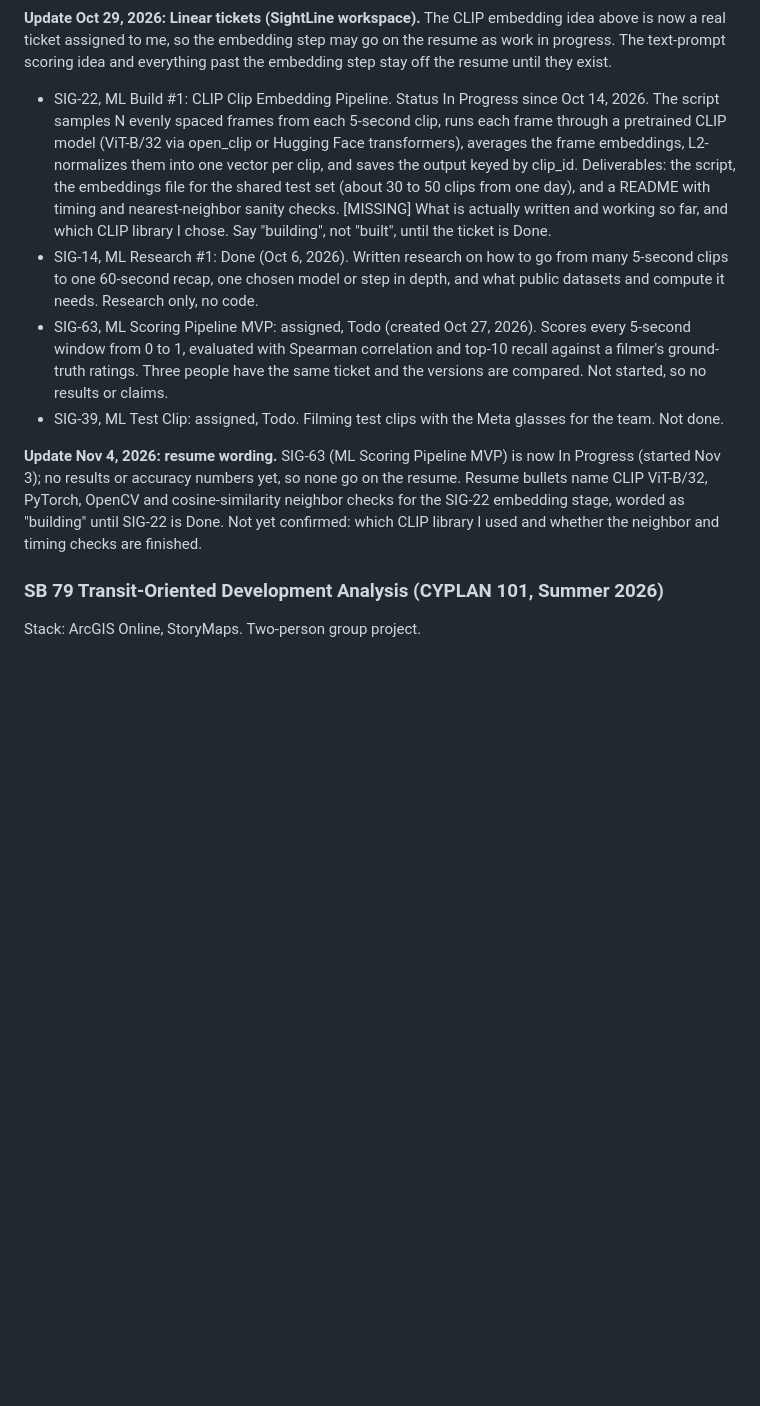
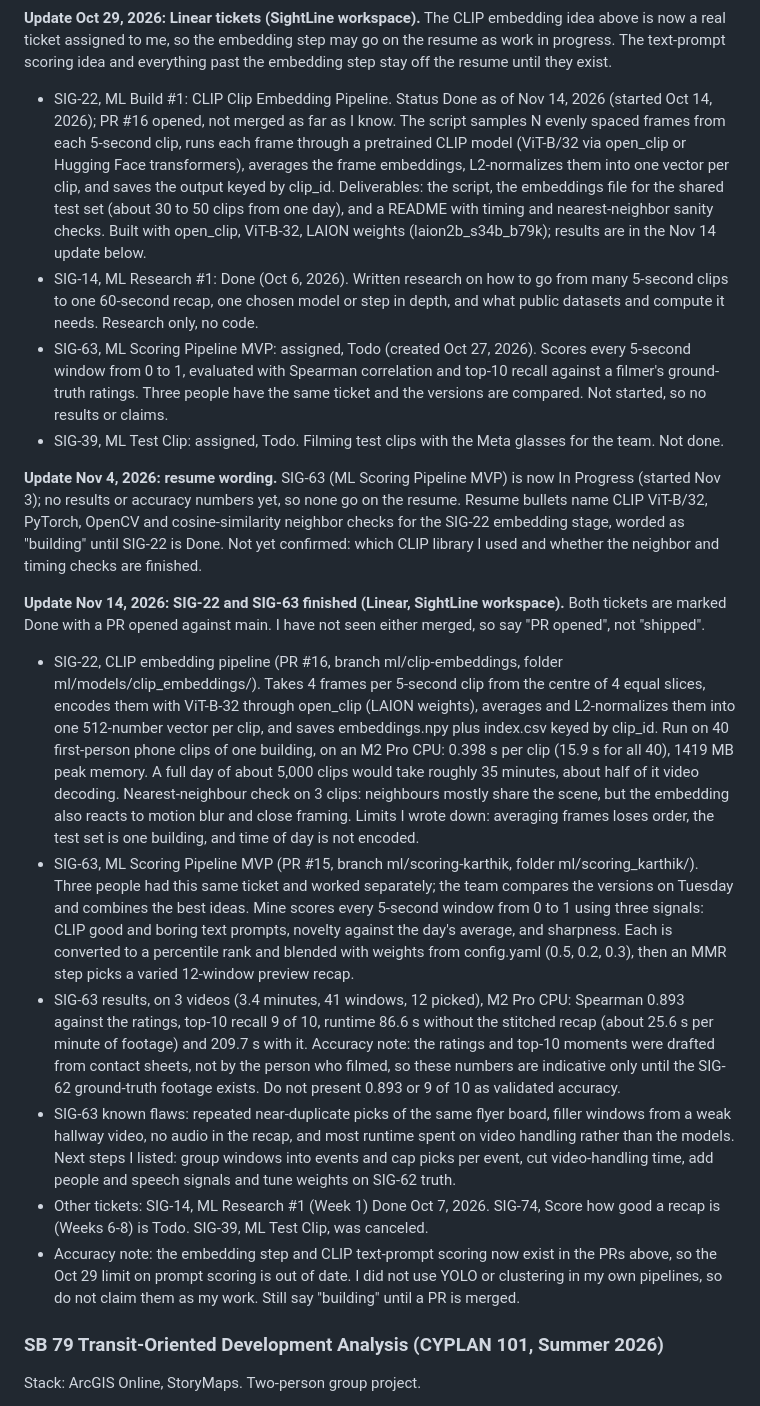
Before and after one commit to vdkarthikeya/resume-tailor, a Markdown page: master_doc.md, the part around the change. Drawn GitHub-style; blank space fills up the shorter version.

Commit message:
Master doc: SightLine SIG-22 and SIG-63 Done (PRs opened), add Nov 14 update
Co-Authored-By: Claude Sonnet 5.5 <noreply@anthropic.com>
Claude-Session: https://claude.ai/code/session_012cXKM4uosKH9QxUpPJeU12

```diff
--- a/master_doc.md
+++ b/master_doc.md
@@ -202,12 +202,21 @@ Stack: Python, PyTorch, OpenCV, YOLO. Repo: sightline-ml-public.
 
 **Update Oct 29, 2026: Linear tickets (SightLine workspace).** The CLIP embedding idea above is now a real ticket assigned to me, so the embedding step may go on the resume as work in progress. The text-prompt scoring idea and everything past the embedding step stay off the resume until they exist.
 
-- SIG-22, ML Build #1: CLIP Clip Embedding Pipeline. Status In Progress since Oct 14, 2026. The script samples N evenly spaced frames from each 5-second clip, runs each frame through a pretrained CLIP model (ViT-B/32 via open_clip or Hugging Face transformers), averages the frame embeddings, L2-normalizes them into one vector per clip, and saves the output keyed by clip_id. Deliverables: the script, the embeddings file for the shared test set (about 30 to 50 clips from one day), and a README with timing and nearest-neighbor sanity checks. [MISSING] What is actually written and working so far, and which CLIP library I chose. Say "building", not "built", until the ticket is Done.
+- SIG-22, ML Build #1: CLIP Clip Embedding Pipeline. Status Done as of Nov 14, 2026 (started Oct 14, 2026); PR #16 opened, not merged as far as I know. The script samples N evenly spaced frames from each 5-second clip, runs each frame through a pretrained CLIP model (ViT-B/32 via open_clip or Hugging Face transformers), averages the frame embeddings, L2-normalizes them into one vector per clip, and saves the output keyed by clip_id. Deliverables: the script, the embeddings file for the shared test set (about 30 to 50 clips from one day), and a README with timing and nearest-neighbor sanity checks. Built with open_clip, ViT-B-32, LAION weights (laion2b_s34b_b79k); results are in the Nov 14 update below.
 - SIG-14, ML Research #1: Done (Oct 6, 2026). Written research on how to go from many 5-second clips to one 60-second recap, one chosen model or step in depth, and what public datasets and compute it needs. Research only, no code.
 - SIG-63, ML Scoring Pipeline MVP: assigned, Todo (created Oct 27, 2026). Scores every 5-second window from 0 to 1, evaluated with Spearman correlation and top-10 recall against a filmer's ground-truth ratings. Three people have the same ticket and the versions are compared. Not started, so no results or claims.
 - SIG-39, ML Test Clip: assigned, Todo. Filming test clips with the Meta glasses for the team. Not done.
 
 **Update Nov 4, 2026: resume wording.** SIG-63 (ML Scoring Pipeline MVP) is now In Progress (started Nov 3); no results or accuracy numbers yet, so none go on the resume. Resume bullets name CLIP ViT-B/32, PyTorch, OpenCV and cosine-similarity neighbor checks for the SIG-22 embedding stage, worded as "building" until SIG-22 is Done. Not yet confirmed: which CLIP library I used and whether the neighbor and timing checks are finished.
+
+**Update Nov 14, 2026: SIG-22 and SIG-63 finished (Linear, SightLine workspace).** Both tickets are marked Done with a PR opened against main. I have not seen either merged, so say "PR opened", not "shipped".
+
+- SIG-22, CLIP embedding pipeline (PR #16, branch ml/clip-embeddings, folder ml/models/clip_embeddings/). Takes 4 frames per 5-second clip from the centre of 4 equal slices, encodes them with ViT-B-32 through open_clip (LAION weights), averages and L2-normalizes them into one 512-number vector per clip, and saves embeddings.npy plus index.csv keyed by clip_id. Run on 40 first-person phone clips of one building, on an M2 Pro CPU: 0.398 s per clip (15.9 s for all 40), 1419 MB peak memory. A full day of about 5,000 clips would take roughly 35 minutes, about half of it video decoding. Nearest-neighbour check on 3 clips: neighbours mostly share the scene, but the embedding also reacts to motion blur and close framing. Limits I wrote down: averaging frames loses order, the test set is one building, and time of day is not encoded.
+- SIG-63, ML Scoring Pipeline MVP (PR #15, branch ml/scoring-karthik, folder ml/scoring_karthik/). Three people had this same ticket and worked separately; the team compares the versions on Tuesday and combines the best ideas. Mine scores every 5-second window from 0 to 1 using three signals: CLIP good and boring text prompts, novelty against the day's average, and sharpness. Each is converted to a percentile rank and blended with weights from config.yaml (0.5, 0.2, 0.3), then an MMR step picks a varied 12-window preview recap.
+- SIG-63 results, on 3 videos (3.4 minutes, 41 windows, 12 picked), M2 Pro CPU: Spearman 0.893 against the ratings, top-10 recall 9 of 10, runtime 86.6 s without the stitched recap (about 25.6 s per minute of footage) and 209.7 s with it. Accuracy note: the ratings and top-10 moments were drafted from contact sheets, not by the person who filmed, so these numbers are indicative only until the SIG-62 ground-truth footage exists. Do not present 0.893 or 9 of 10 as validated accuracy.
+- SIG-63 known flaws: repeated near-duplicate picks of the same flyer board, filler windows from a weak hallway video, no audio in the recap, and most runtime spent on video handling rather than the models. Next steps I listed: group windows into events and cap picks per event, cut video-handling time, add people and speech signals and tune weights on SIG-62 truth.
+- Other tickets: SIG-14, ML Research #1 (Week 1) Done Oct 7, 2026. SIG-74, Score how good a recap is (Weeks 6-8) is Todo. SIG-39, ML Test Clip, was canceled.
+- Accuracy note: the embedding step and CLIP text-prompt scoring now exist in the PRs above, so the Oct 29 limit on prompt scoring is out of date. I did not use YOLO or clustering in my own pipelines, so do not claim them as my work. Still say "building" until a PR is merged.
 
 ### SB 79 Transit-Oriented Development Analysis (CYPLAN 101, Summer 2026)
 
```
